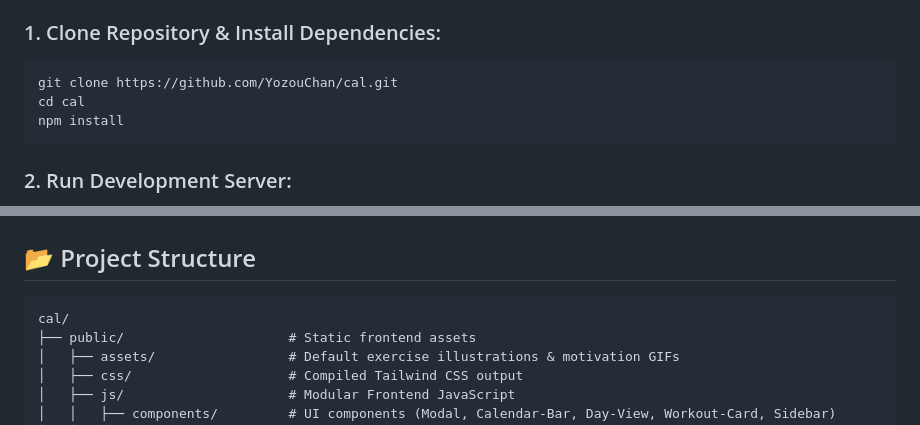
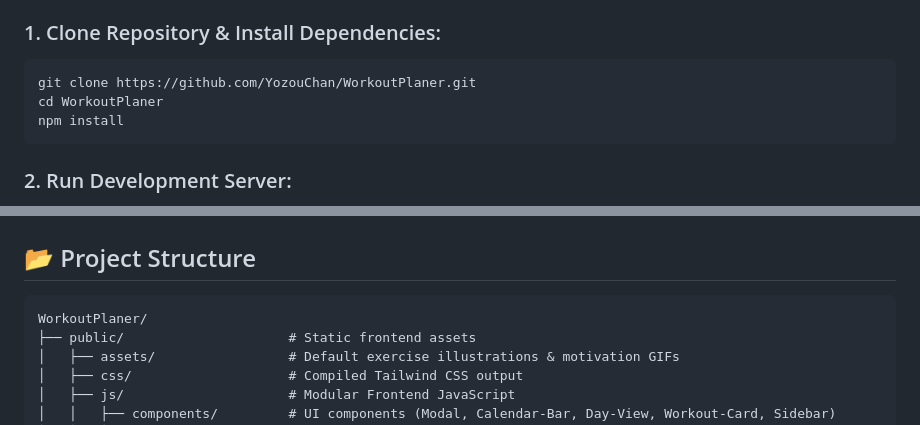
Before and after one commit to YozouChan/WorkoutPlaner, a Markdown page: README.md, 2 parts joined by grey strips. GitHub-like rendering.

Commit message:
Initial2

````diff
--- a/README.md
+++ b/README.md
@@ -81,8 +81,8 @@ A modern, responsive web application for managing workout routines, tracking cal
 
 ### 1. Clone Repository & Install Dependencies:
 ```bash
-git clone https://github.com/YozouChan/cal.git
-cd cal
+git clone https://github.com/YozouChan/WorkoutPlaner.git
+cd WorkoutPlaner
 npm install
 ```
 
@@ -128,7 +128,7 @@ docker compose down
 ## 📂 Project Structure
 
 ```
-cal/
+WorkoutPlaner/
 ├── public/                     # Static frontend assets
 │   ├── assets/                 # Default exercise illustrations & motivation GIFs
 │   ├── css/                    # Compiled Tailwind CSS output
````
